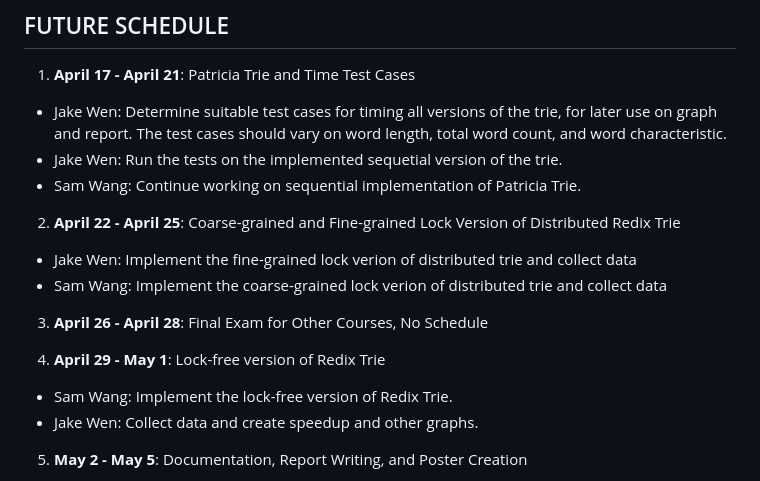
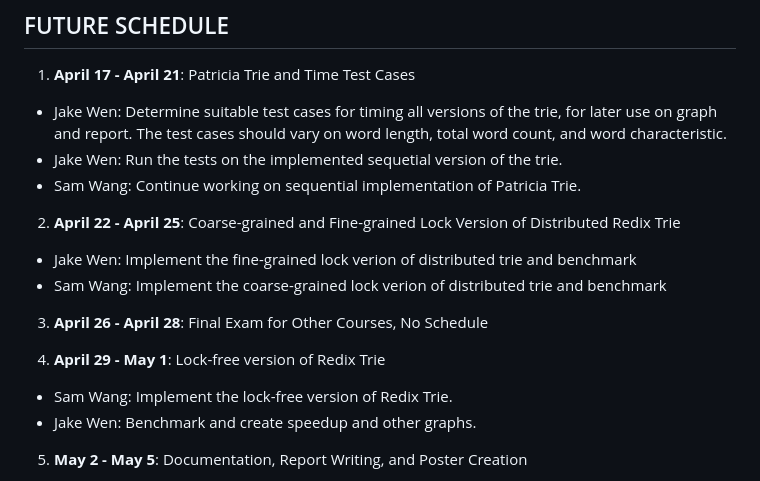
Before and after one commit to Masnan-306/Concurrent-Radix-Trie, a Markdown page: docs/index.md, the part around the change. GitHub-like rendering.

Commit message:
rephrased collect data to benchmark

```diff
--- a/docs/index.md
+++ b/docs/index.md
@@ -98,14 +98,14 @@ We will implement the trie data structure in C++ and develop the benchmark scrip
 - Sam Wang: Continue working on sequential implementation of Patricia Trie.
 
 2. **April 22 - April 25**: Coarse-grained and Fine-grained Lock Version of Distributed Redix Trie
-- Jake Wen: Implement the fine-grained lock verion of distributed trie and collect data
-- Sam Wang: Implement the coarse-grained lock verion of distributed trie and collect data
+- Jake Wen: Implement the fine-grained lock verion of distributed trie and benchmark
+- Sam Wang: Implement the coarse-grained lock verion of distributed trie and benchmark
 
 3. **April 26 - April 28**: Final Exam for Other Courses, No Schedule
 
 4. **April 29 - May 1**: Lock-free version of Redix Trie
 - Sam Wang: Implement the lock-free version of Redix Trie.
-- Jake Wen: Collect data and create speedup and other graphs.
+- Jake Wen: Benchmark and create speedup and other graphs.
 
 5. **May 2 - May 5**: Documentation, Report Writing, and Poster Creation
 - Jake Wen: Ensure all code is well-documented, with clear explanations of the parallel algorithms and optimizations used.
```
